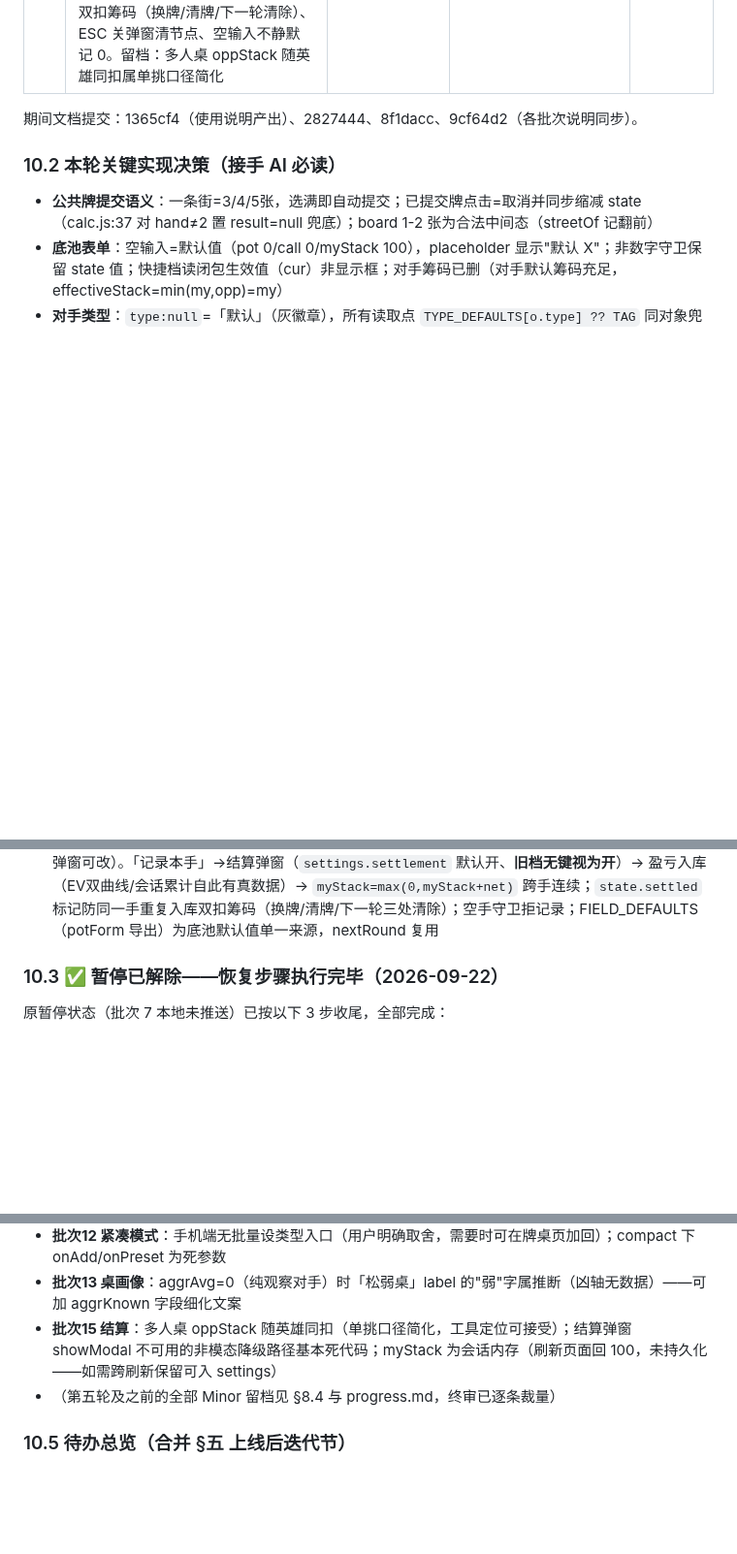
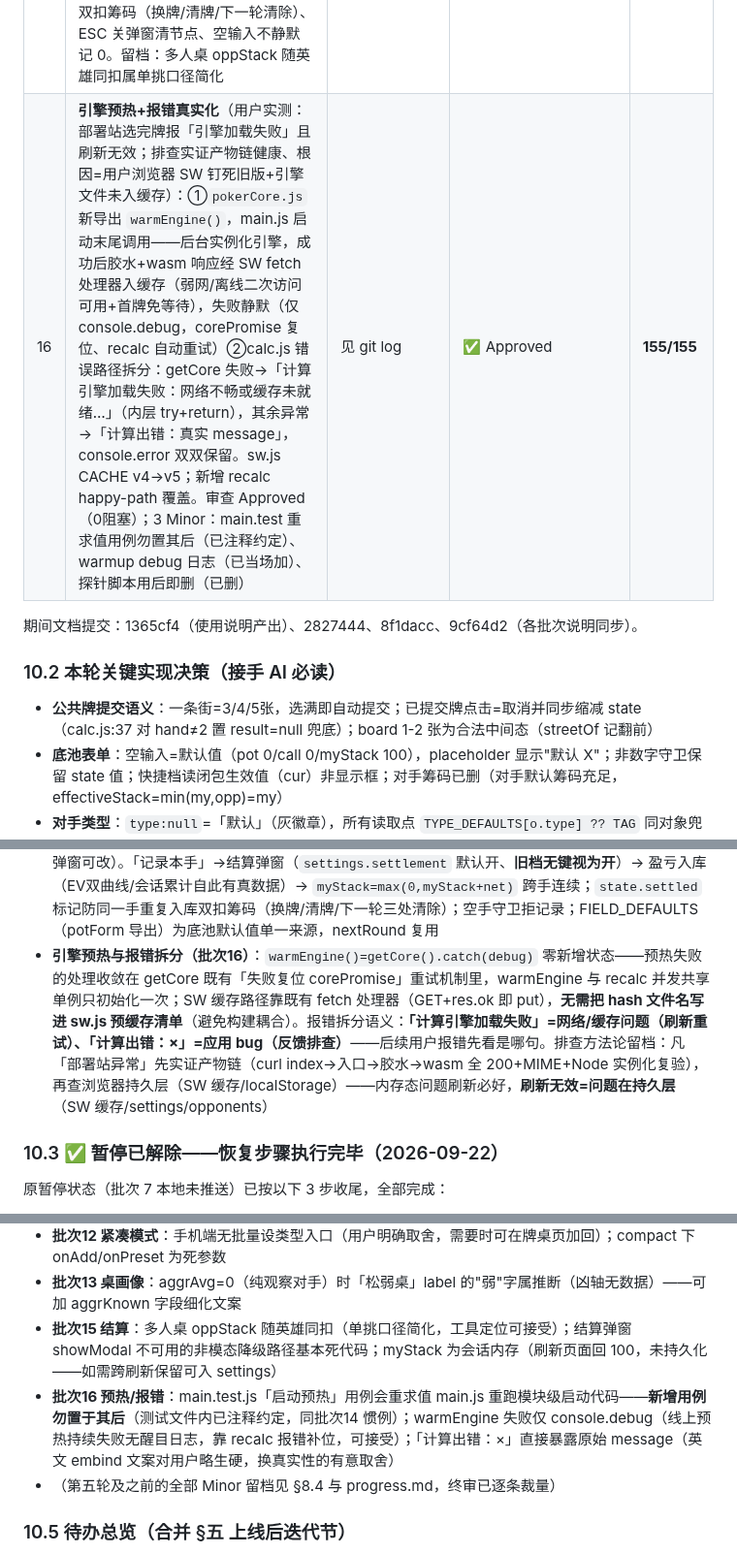
Before and after one commit to rho9306/TexasHoldem-asistant, a Markdown page: CLAUDE.md, 3 parts joined by grey strips. Shown at 97% size. GitHub-like rendering; blank space fills up the shorter version.

```diff
--- a/CLAUDE.md
+++ b/CLAUDE.md
@@ -340,6 +342,7 @@ Texas/
 | 13 | **桌画像「无信号不判断」**（用户反馈：全默认对手却显示「紧凶桌 VPIP=22%"）：批次7 的 TAG 兜底从胜率数学泄漏到展示层——tableProfile 现排除「未标定且无充分观察（<20手）」的对手；全无信号→null（UI 显示「暂无画像」）；部分覆盖→显示「n/m已标定」；观察 VPIP（≥20手，含 0）优先于类型预设；**胜率数学 TAG 兜底不变**（推翻批次7 等价设计仅限本展示层，测试同步改写）。审查回环 2 条 Important：①observed() `vpipObs>0`→`!=null`（25手全弃的真紧手曾被当没数据）②buildHandRecord 无画像桌存「未标定」不再虚构「均衡」。留档：aggrAvg=0 时 label 含"弱"字属推断（凶轴无数据），下批次处理 | **8eae498 + c36f35c** | ✅ Needs fixes→回环后达 Approved 标准（2 Important 已修） | **138/138** |
 | 14 | **下一轮=新手清空**（用户需求）：nextRound() 内统一清空 hand/board/pot/call/myStack（+oppStack，审查回环：potForm 曾同步 oppStack=myStack，漏掉残留 effectiveStack 脏值）+result/strategy+选牌器半选；对手档案/会话/设置跨手保留；FIELD_DEFAULTS 从 potForm 导出为单一默认值来源；新增 onAfterNext 回调（浮层/内嵌下一轮后立即 refresh 计算页，桌面内嵌此前从不刷新）。测试须放文件末尾（dealerSeat 模块级累积）。留档：清空后立即点「记录本手」会入库空手记录（既有行为非本批回归，可加守卫） | **d2e4165 + 8a3b300** | ✅ Needs fixes→回环后达 Approved 标准（oppStack 1 Important 已修） | **140/140** |
 | 15 | **牌局结算**（用户澄清真实需求：赢/输筹码怎么进后手、与复盘挂钩）：`strategy/settle.js` settleNet 纯函数（赢=+底池 P、输=−跟注 C、弃=0 沉没成本不追；金额可改覆盖加注输）；「记录本手」→结算弹窗（默认开，设置页可关，旧档视为开）→ 盈亏入库（EV双曲线/会话累计首次有真数据）→ **后手筹码增减跨手连续**（nextRound 结算开时保留 myStack，关时回 100）；空手守卫（闭环批次14留档）。审查回环 3 件：settled 标记防同一手重复入库双扣筹码（换牌/清牌/下一轮清除）、ESC 关弹窗清节点、空输入不静默记 0。留档：多人桌 oppStack 随英雄同扣属单挑口径简化 | **47c908f + 回环** | ✅ Approved（回环后 150/150） | **150/150** |
+| 16 | **引擎预热+报错真实化**（用户实测：部署站选完牌报「引擎加载失败」且刷新无效；排查实证产物链健康、根因=用户浏览器 SW 钉死旧版+引擎文件未入缓存）：①`pokerCore.js` 新导出 `warmEngine()`，main.js 启动末尾调用——后台实例化引擎，成功后胶水+wasm 响应经 SW fetch 处理器入缓存（弱网/离线二次访问可用+首牌免等待），失败静默（仅 console.debug，corePromise 复位、recalc 自动重试）②calc.js 错误路径拆分：getCore 失败→「计算引擎加载失败：网络不畅或缓存未就绪…」（内层 try+return），其余异常→「计算出错：真实 message」，console.error 双双保留。sw.js CACHE v4→v5；新增 recalc happy-path 覆盖。审查 Approved（0阻塞）；3 Minor：main.test 重求值用例勿置其后（已注释约定）、warmup debug 日志（已当场加）、探针脚本用后即删（已删） | 见 git log | ✅ Approved | **155/155** |
 
 期间文档提交：1365cf4（使用说明产出）、2827444、8f1dacc、9cf64d2（各批次说明同步）。
 
@@ -359,6 +362,7 @@ Texas/
 - **桌画像「无信号不判断」（批次13）**：批次7 的 TAG 兜底从胜率数学泄漏到展示层已纠正——tableProfile 排除「未标定且无观察（<20手）」对手；全无信号→null→UI「暂无画像」；部分覆盖→「n/m已标定」（basedOn 字段）；观察 VPIP（≥20手，**含 0**，`vpipObs != null` 非 `>0`）优先于类型预设；凶轴只有标注类型才有数据。**胜率数学（ranges 掩码）TAG 兜底不变**
 - **下一轮=新手（批次14）**：清空收敛在 `nextRound()` 单点（手机快捷钮/浮层/内嵌三入口天然一致）——清 hand/board/pot/call/半选/result/strategy，对手档案/会话/设置保留；结算开时 myStack 保留（见批次15）；`onAfterNext` 回调供调用方 refresh（桌面内嵌此前从不刷新）。**tablePage.test 新用例必须放文件末尾**（dealerSeat/roundCount 模块级累积，插入早期会污染既有用例）
 - **牌局结算（批次15）**：`settleNet` 口径=赢 +底池P / 输 −跟注C / 弃 0（沉没成本不追；加注输的金额弹窗可改）。「记录本手」→结算弹窗（`settings.settlement` 默认开、**旧档无键视为开**）→ 盈亏入库（EV双曲线/会话累计自此有真数据）→ `myStack=max(0,myStack+net)` 跨手连续；`state.settled` 标记防同一手重复入库双扣筹码（换牌/清牌/下一轮三处清除）；空手守卫拒记录；FIELD_DEFAULTS（potForm 导出）为底池默认值单一来源，nextRound 复用
+- **引擎预热与报错拆分（批次16）**：`warmEngine()=getCore().catch(debug)` 零新增状态——预热失败的处理收敛在 getCore 既有「失败复位 corePromise」重试机制里，warmEngine 与 recalc 并发共享单例只初始化一次；SW 缓存路径靠既有 fetch 处理器（GET+res.ok 即 put），**无需把 hash 文件名写进 sw.js 预缓存清单**（避免构建耦合）。报错拆分语义：**「计算引擎加载失败」=网络/缓存问题（刷新重试）、「计算出错：×」=应用 bug（反馈排查）**——后续用户报错先看是哪句。排查方法论留档：凡「部署站异常」先实证产物链（curl index→入口→胶水→wasm 全 200+MIME+Node 实例化复验），再查浏览器持久层（SW 缓存/localStorage）——内存态问题刷新必好，**刷新无效=问题在持久层**（SW 缓存/settings/opponents）
 
 ### 10.3 ✅ 暂停已解除——恢复步骤执行完毕（2026-09-22）
 
@@ -381,6 +385,7 @@ Texas/
 - **批次12 紧凑模式**：手机端无批量设类型入口（用户明确取舍，需要时可在牌桌页加回）；compact 下 onAdd/onPreset 为死参数
 - **批次13 桌画像**：aggrAvg=0（纯观察对手）时「松弱桌」label 的"弱"字属推断（凶轴无数据）——可加 aggrKnown 字段细化文案
 - **批次15 结算**：多人桌 oppStack 随英雄同扣（单挑口径简化，工具定位可接受）；结算弹窗 showModal 不可用的非模态降级路径基本死代码；myStack 为会话内存（刷新页面回 100，未持久化——如需跨刷新保留可入 settings）
+- **批次16 预热/报错**：main.test.js「启动预热」用例会重求值 main.js 重跑模块级启动代码——**新增用例勿置于其后**（测试文件内已注释约定，同批次14 惯例）；warmEngine 失败仅 console.debug（线上预热持续失败无醒目日志，靠 recalc 报错补位，可接受）；「计算出错：×」直接暴露原始 message（英文 embind 文案对用户略生硬，换真实性的有意取舍）
 - （第五轮及之前的全部 Minor 留档见 §8.4 与 progress.md，终审已逐条裁量）
 
 ### 10.5 待办总览（合并 §五 上线后迭代节）
```
Also changed, not shown: other parts of CLAUDE.md (+5 -3 lines), 使用说明.md (+3 -0 lines).
